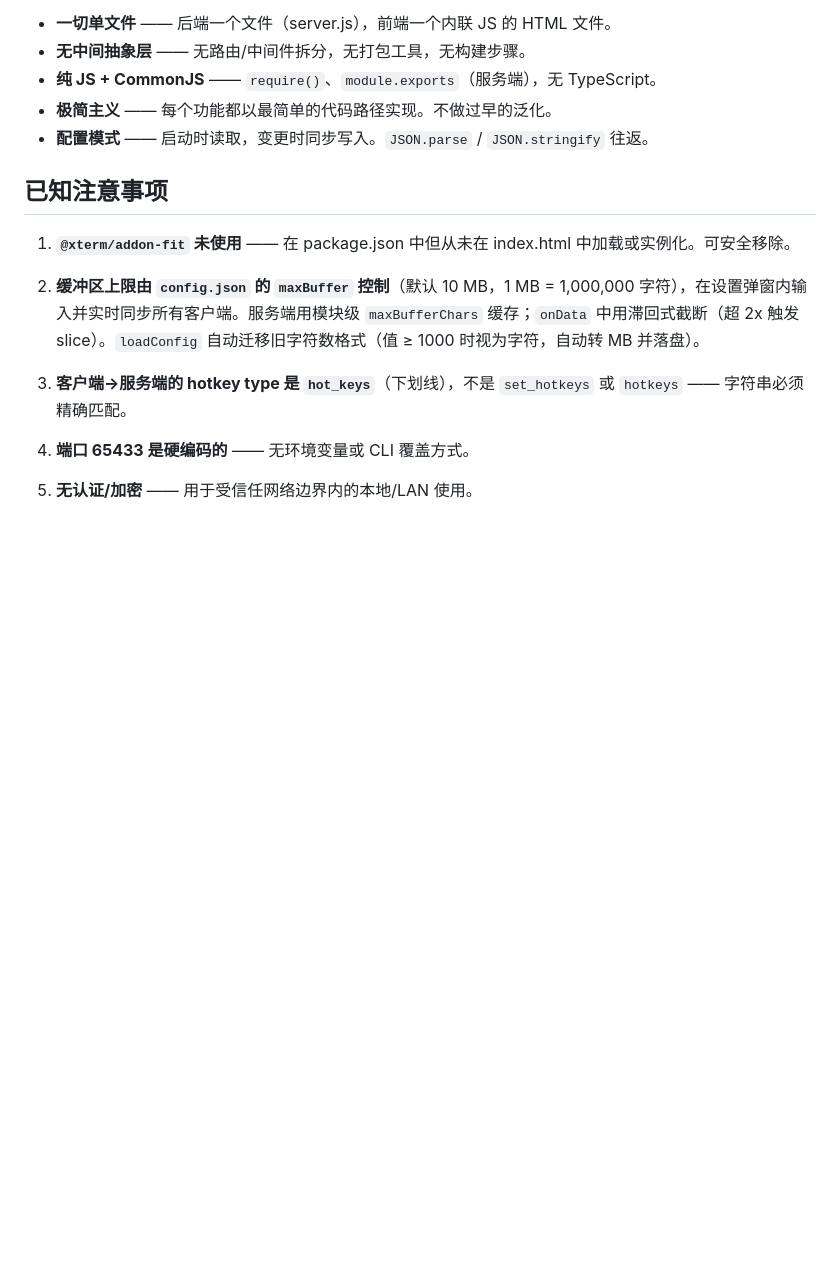
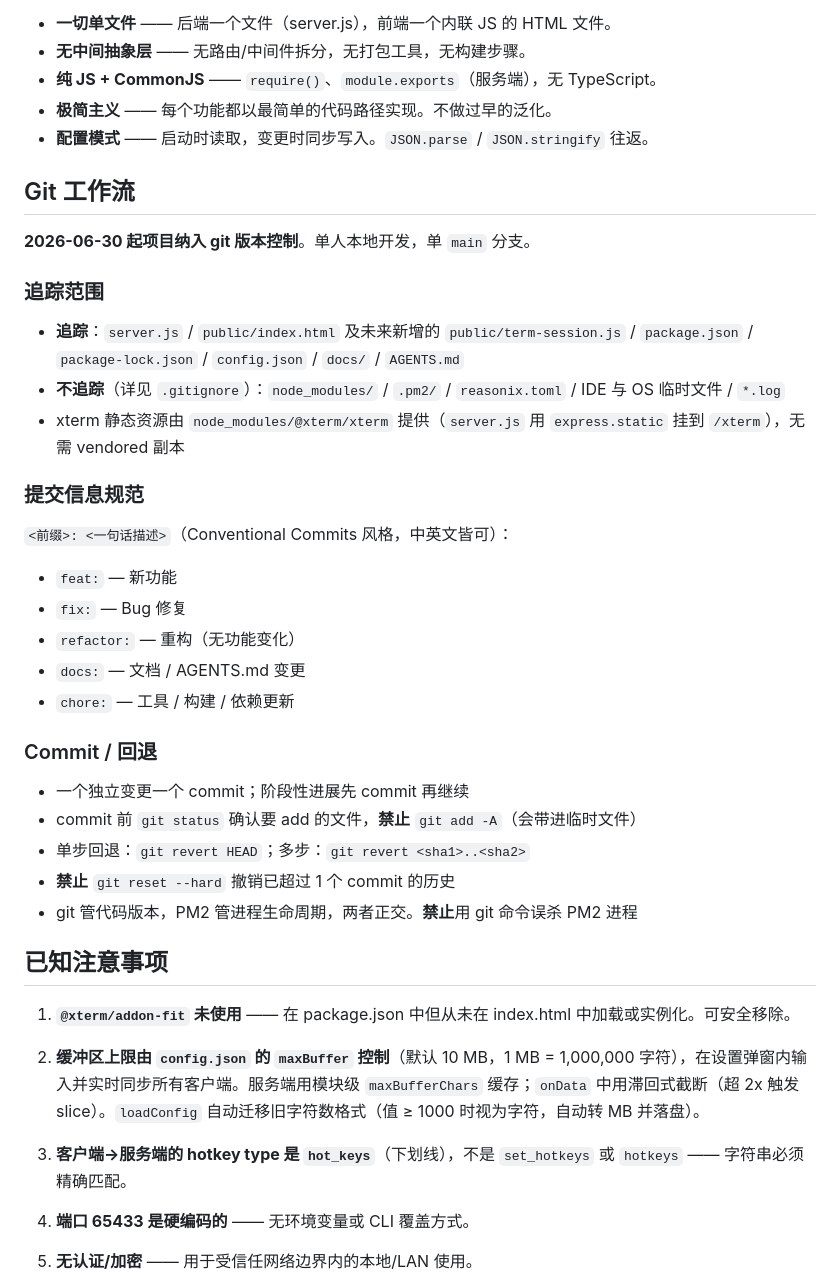
Before and after one commit to superafun/RemoteCMD, a Markdown page: AGENTS.md, the part around the change. Rendered like a GitHub page; blank space fills up the shorter version.

Commit message:
docs: 添加 Git 工作流章节
包含追踪范围、提交信息规范、commit 与回退纪律、与 PM2 的边界。

```diff
--- a/AGENTS.md
+++ b/AGENTS.md
@@ -119,6 +119,34 @@ server.js
 - **极简主义** —— 每个功能都以最简单的代码路径实现。不做过早的泛化。
 - **配置模式** —— 启动时读取，变更时同步写入。`JSON.parse` / `JSON.stringify` 往返。
 
+## Git 工作流
+
+**2026-06-30 起项目纳入 git 版本控制**。单人本地开发，单 `main` 分支。
+
+### 追踪范围
+
+- **追踪**：`server.js` / `public/index.html` 及未来新增的 `public/term-session.js` / `package.json` / `package-lock.json` / `config.json` / `docs/` / `AGENTS.md`
+- **不追踪**（详见 `.gitignore`）：`node_modules/` / `.pm2/` / `reasonix.toml` / IDE 与 OS 临时文件 / `*.log`
+- xterm 静态资源由 `node_modules/@xterm/xterm` 提供（`server.js` 用 `express.static` 挂到 `/xterm`），无需 vendored 副本
+
+### 提交信息规范
+
+`<前缀>: <一句话描述>`（Conventional Commits 风格，中英文皆可）：
+
+- `feat:` — 新功能
+- `fix:` — Bug 修复
+- `refactor:` — 重构（无功能变化）
+- `docs:` — 文档 / AGENTS.md 变更
+- `chore:` — 工具 / 构建 / 依赖更新
+
+### Commit / 回退
+
+- 一个独立变更一个 commit；阶段性进展先 commit 再继续
+- commit 前 `git status` 确认要 add 的文件，**禁止** `git add -A`（会带进临时文件）
+- 单步回退：`git revert HEAD`；多步：`git revert <sha1>..<sha2>`
+- **禁止** `git reset --hard` 撤销已超过 1 个 commit 的历史
+- git 管代码版本，PM2 管进程生命周期，两者正交。**禁止**用 git 命令误杀 PM2 进程
+
 ## 已知注意事项
 
 1. **`@xterm/addon-fit` 未使用** —— 在 package.json 中但从未在 index.html 中加载或实例化。可安全移除。
```
